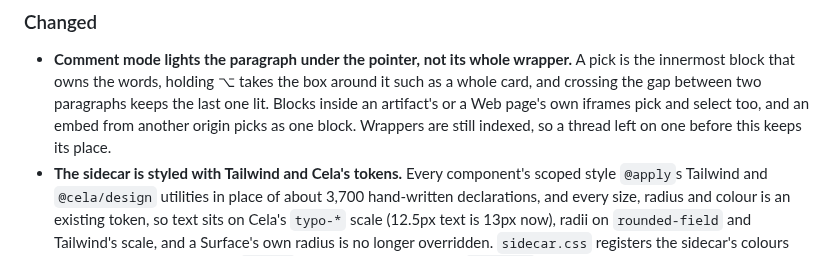
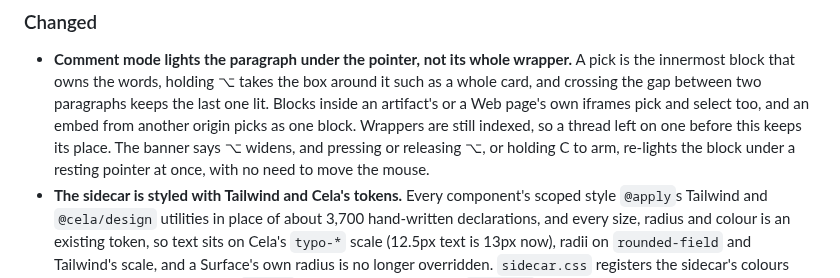
Before and after one commit to EthanITA/Mode, a Markdown page: CHANGELOG.md, the part around the change. Rendered like a GitHub page.

Commit message:
docs(changelog): ⌥ widens at once and the banner names it

```diff
--- a/CHANGELOG.md
+++ b/CHANGELOG.md
@@ -301,7 +301,9 @@ carries fixes. Nothing here is stable enough to promise otherwise yet.
   innermost block that owns the words, holding ⌥ takes the box around it such as a whole card, and
   crossing the gap between two paragraphs keeps the last one lit. Blocks inside an artifact's or a Web
   page's own iframes pick and select too, and an embed from another origin picks as one block. Wrappers
-  are still indexed, so a thread left on one before this keeps its place.
+  are still indexed, so a thread left on one before this keeps its place. The banner says ⌥ widens, and
+  pressing or releasing ⌥, or holding C to arm, re-lights the block under a resting pointer at once, with
+  no need to move the mouse.
 - **The sidecar is styled with Tailwind and Cela's tokens.** Every component's scoped style `@apply`s
   Tailwind and `@cela/design` utilities in place of about 3,700 hand-written declarations, and every size,
   radius and colour is an existing token, so text sits on Cela's `typo-*` scale (12.5px text is 13px now),
```
